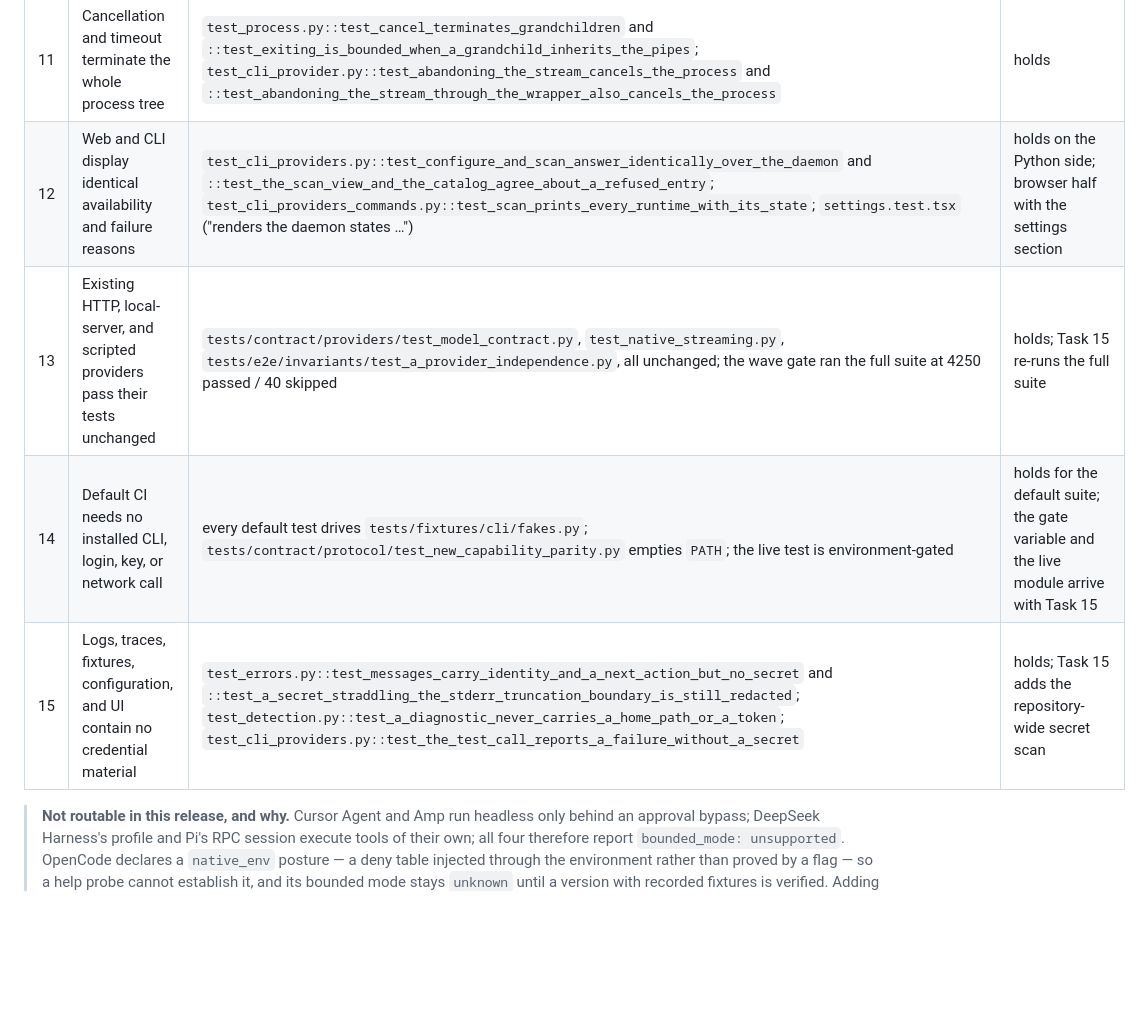
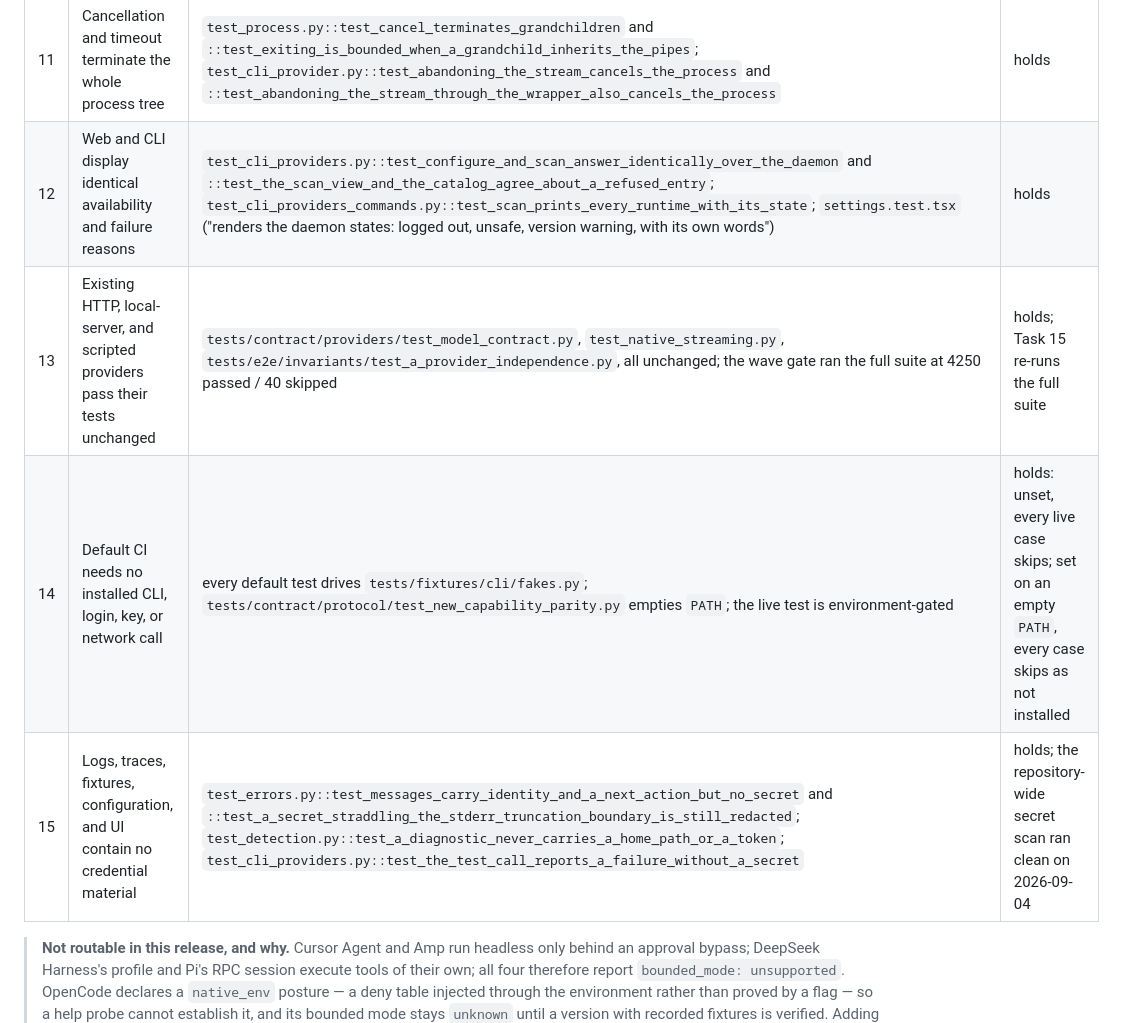
Before and after one commit to hairbui76/research-harness, a Markdown page: ROADMAP.md, the part around one of its changes. Rendered like a GitHub page; blank space fills up the shorter version.

```diff
--- a/ROADMAP.md
+++ b/ROADMAP.md
@@ -1651,10 +1650,10 @@ This track turns the proven research core into the primary daily workspace descr
 | 9 | The runtime cannot edit files or run project tools; a tool event fails the request | `test_cli_provider.py::test_a_tool_event_cancels_the_process_and_is_a_bounded_authority_violation`; `test_cli_provider_runtimes.py::test_every_other_runtime_fails_on_a_tool_event`; `test_registry.py::test_a_bypass_flag_anywhere_in_argv_is_refused` | holds |
 | 10 | Invalid, partial, or schema-incompatible output never reaches staging or accepted state | `test_cli_provider.py::test_invalid_json_fails_through_the_shared_structured_output_path` and `::test_a_schema_violation_never_returns_a_partial_object` | holds |
 | 11 | Cancellation and timeout terminate the whole process tree | `test_process.py::test_cancel_terminates_grandchildren` and `::test_exiting_is_bounded_when_a_grandchild_inherits_the_pipes`; `test_cli_provider.py::test_abandoning_the_stream_cancels_the_process` and `::test_abandoning_the_stream_through_the_wrapper_also_cancels_the_process` | holds |
-| 12 | Web and CLI display identical availability and failure reasons | `test_cli_providers.py::test_configure_and_scan_answer_identically_over_the_daemon` and `::test_the_scan_view_and_the_catalog_agree_about_a_refused_entry`; `test_cli_providers_commands.py::test_scan_prints_every_runtime_with_its_state`; `settings.test.tsx` ("renders the daemon states …") | holds on the Python side; browser half with the settings section |
+| 12 | Web and CLI display identical availability and failure reasons | `test_cli_providers.py::test_configure_and_scan_answer_identically_over_the_daemon` and `::test_the_scan_view_and_the_catalog_agree_about_a_refused_entry`; `test_cli_providers_commands.py::test_scan_prints_every_runtime_with_its_state`; `settings.test.tsx` ("renders the daemon states: logged out, unsafe, version warning, with its own words") | holds |
 | 13 | Existing HTTP, local-server, and scripted providers pass their tests unchanged | `tests/contract/providers/test_model_contract.py`, `test_native_streaming.py`, `tests/e2e/invariants/test_a_provider_independence.py`, all unchanged; the wave gate ran the full suite at 4250 passed / 40 skipped | holds; Task 15 re-runs the full suite |
-| 14 | Default CI needs no installed CLI, login, key, or network call | every default test drives `tests/fixtures/cli/fakes.py`; `tests/contract/protocol/test_new_capability_parity.py` empties `PATH`; the live test is environment-gated | holds for the default suite; the gate variable and the live module arrive with Task 15 |
-| 15 | Logs, traces, fixtures, configuration, and UI contain no credential material | `test_errors.py::test_messages_carry_identity_and_a_next_action_but_no_secret` and `::test_a_secret_straddling_the_stderr_truncation_boundary_is_still_redacted`; `test_detection.py::test_a_diagnostic_never_carries_a_home_path_or_a_token`; `test_cli_providers.py::test_the_test_call_reports_a_failure_without_a_secret` | holds; Task 15 adds the repository-wide secret scan |
+| 14 | Default CI needs no installed CLI, login, key, or network call | every default test drives `tests/fixtures/cli/fakes.py`; `tests/contract/protocol/test_new_capability_parity.py` empties `PATH`; the live test is environment-gated | holds: unset, every live case skips; set on an empty `PATH`, every case skips as not installed |
+| 15 | Logs, traces, fixtures, configuration, and UI contain no credential material | `test_errors.py::test_messages_carry_identity_and_a_next_action_but_no_secret` and `::test_a_secret_straddling_the_stderr_truncation_boundary_is_still_redacted`; `test_detection.py::test_a_diagnostic_never_carries_a_home_path_or_a_token`; `test_cli_providers.py::test_the_test_call_reports_a_failure_without_a_secret` | holds; the repository-wide secret scan ran clean on 2026-09-04 |
 
 > **Not routable in this release, and why.** Cursor Agent and Amp run headless only behind
 > an approval bypass; DeepSeek Harness's profile and Pi's RPC session execute tools of
```
Also changed, not shown: other parts of ROADMAP.md (+12 -13 lines), docs/plans/acceptance-matrix.md (+19 -19 lines), 1 other file.
